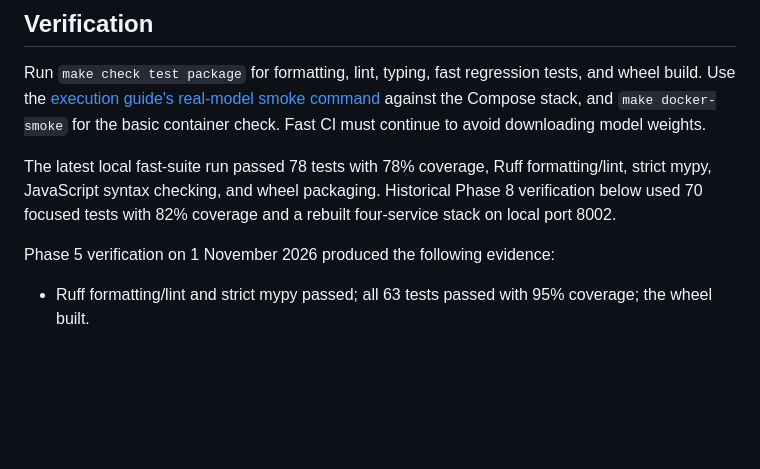
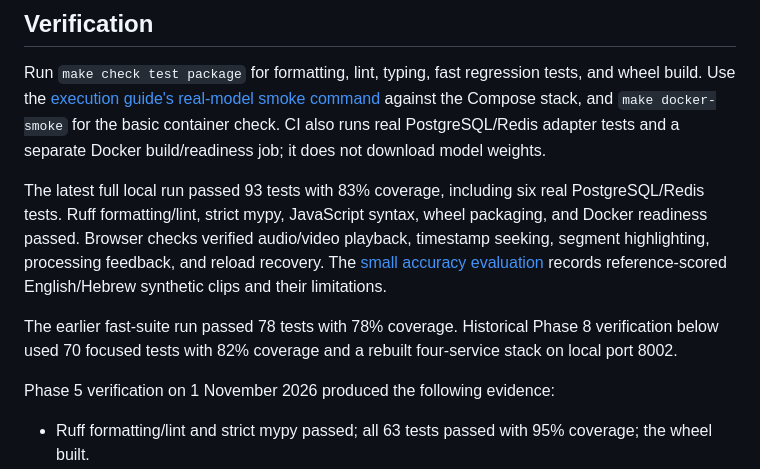
Before and after one commit to roi3132/TranscriptionModel, a Markdown page: docs/code-review.md, the part around the change. GitHub-like rendering; blank space fills up the shorter version.

```diff
--- a/docs/code-review.md
+++ b/docs/code-review.md
@@ -80,10 +80,16 @@ scaling remain later deployment options.
 Run `make check test package` for formatting, lint, typing, fast regression tests, and wheel build.
 Use the [execution guide's real-model smoke command](execution-instructions.md#run-real-model-smoke-tests)
 against the Compose stack, and `make docker-smoke`
-for the basic container check. Fast CI must continue to avoid downloading model weights.
+for the basic container check. CI also runs real PostgreSQL/Redis adapter tests and a separate
+Docker build/readiness job; it does not download model weights.
 
-The latest local fast-suite run passed 78 tests with 78% coverage, Ruff formatting/lint, strict
-mypy, JavaScript syntax checking, and wheel packaging. Historical Phase 8 verification below used
+The latest full local run passed 93 tests with 83% coverage, including six real PostgreSQL/Redis
+tests. Ruff formatting/lint, strict mypy, JavaScript syntax, wheel packaging, and Docker readiness
+passed. Browser checks verified audio/video playback, timestamp seeking, segment highlighting,
+processing feedback, and reload recovery. The [small accuracy evaluation](evaluation/README.md)
+records reference-scored English/Hebrew synthetic clips and their limitations.
+
+The earlier fast-suite run passed 78 tests with 78% coverage. Historical Phase 8 verification below used
 70 focused tests with 82% coverage and a rebuilt four-service stack on local port 8002.
 
 Phase 5 verification on 1 November 2026 produced the following evidence:
```
Also changed, not shown: README.md (+5 -3 lines), docs/images/transcription-playback.jpg (added), 2 other files.
